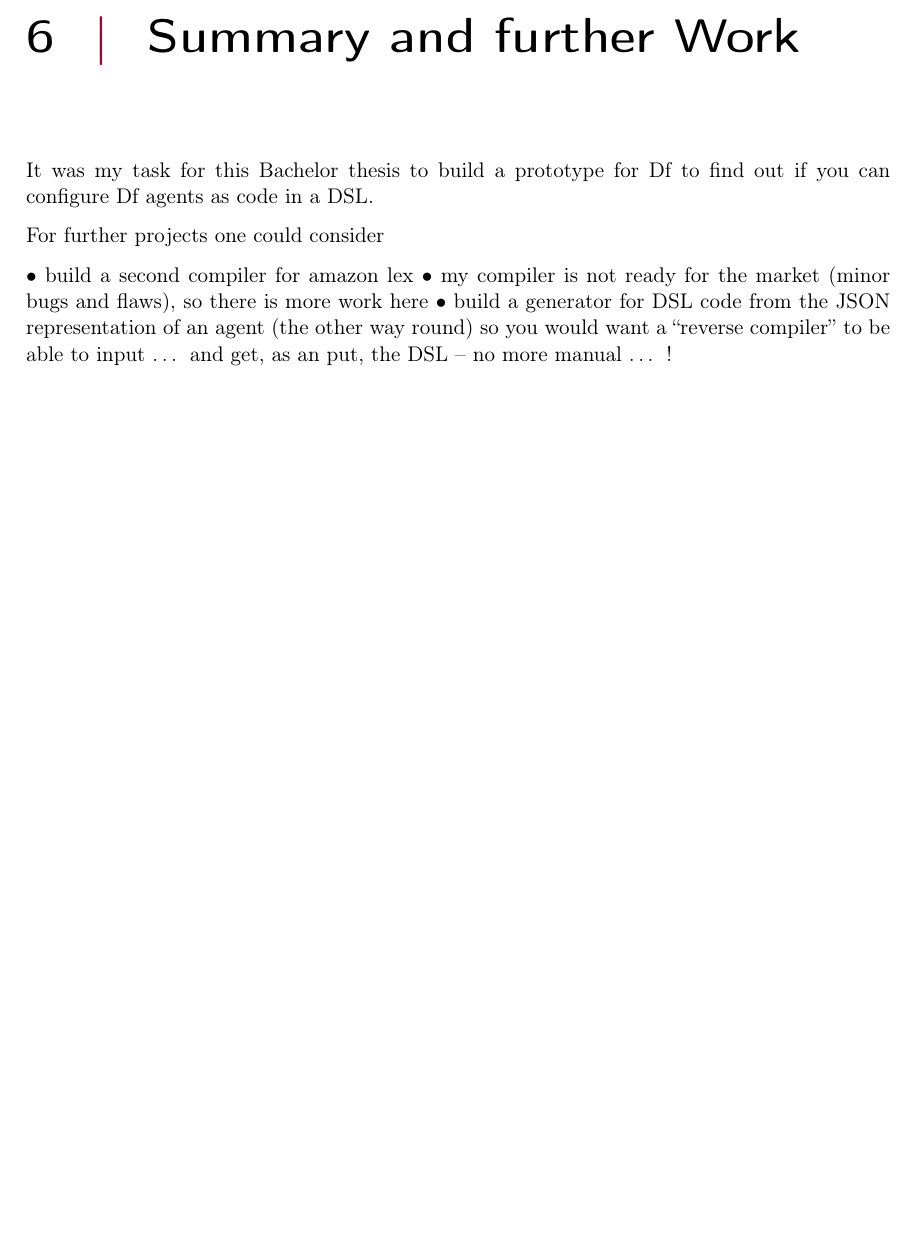
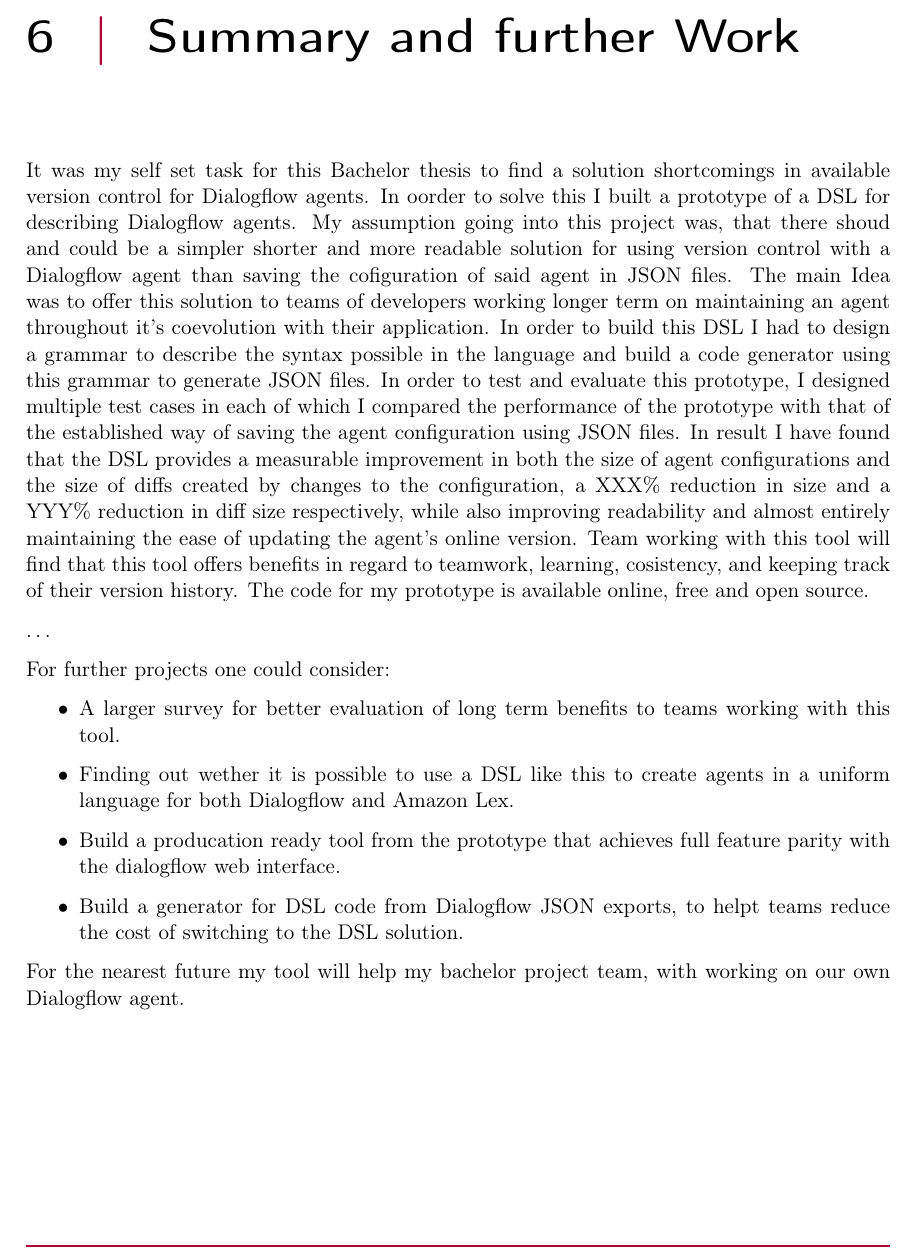
Before and after one commit to arne-z/BachelorThesis, a LaTeX thesis (Thesis/bachelor_thesis_template.tex, which reads Thesis/content/thesis_body.tex): part of page 20 of 22, cut so that both start at the same text, the shorter picture padded with empty space. The pictures show the PDF file Thesis/bachelor_thesis_template.pdf that the author committed with the source.

Commit message:
Add Summary.

```diff
--- a/Thesis/content/thesis_body.tex
+++ b/Thesis/content/thesis_body.tex
@@ -325,12 +325,27 @@ This setup allows a "hands free" approach to developing for Dialogflow, where al
 
 \chapter{Summary and further Work}
 
-It was my task for this Bachelor thesis to build a prototype for Df to find out if you can configure Df agents as code in a DSL.
+It was my self set task for this Bachelor thesis to find a solution shortcomings in available version control for Dialogflow agents. In oorder to solve this I built a prototype of a DSL for describing Dialogflow agents.
+My assumption going into this project was, that there shoud and could be a simpler shorter and more readable solution for using version control with a Dialogflow agent than saving the cofiguration of said agent in JSON files.
+The main Idea was to offer this solution to teams of developers working longer term on maintaining an agent throughout it's coevolution with their application.
+In order to build this DSL I had to design a grammar to describe the syntax possible in the language and build a code generator using this grammar to generate JSON files.
+In order to test and evaluate this prototype, I designed multiple test cases in each of which I compared the performance of the prototype with that of the established way of saving the agent configuration using JSON files.
+In result I have found that the DSL provides a measurable improvement in both the size of agent configurations and the size of diffs created by changes to the configuration, a XXX\% reduction in size and a YYY\% reduction in diff size respectively, while also improving readability and almost entirely maintaining the ease of updating the agent's online version.
+Team working with this tool will find that this tool offers benefits in regard to teamwork, learning, cosistency, and keeping track of their version history.
+The code for my prototype is available online, free and open source.
 
-For further projects one could consider
+\dots
 
-•	build a second compiler for amazon lex
-•	my compiler is not ready for the market (minor bugs and flaws), so there is more work here
-•	build a generator for DSL code from the JSON representation of an agent (the other way round) so you would want a “reverse compiler” to be able to input … and get, as an put, the DSL – no more manual … !
+
+For further projects one could consider:
+\begin{itemize}
+    \item A larger survey for better evaluation of long term benefits to teams working with this tool.
+    \item Finding out wether it is possible to use a DSL like this to create agents in a uniform language for both Dialogflow and Amazon Lex.
+    \item Build a producation ready tool from the prototype that achieves full feature parity with the dialogflow web interface.
+    \item Build a generator for DSL code from Dialogflow JSON exports, to helpt teams reduce the cost of switching to the DSL solution.
+\end{itemize}
+
+For the nearest future my tool will help my bachelor project team, with working on our own Dialogflow agent.
+
 
 \chapter{Declaration of Independence}
```
Also changed, not shown: Thesis/bachelor_thesis_template.pdf.
